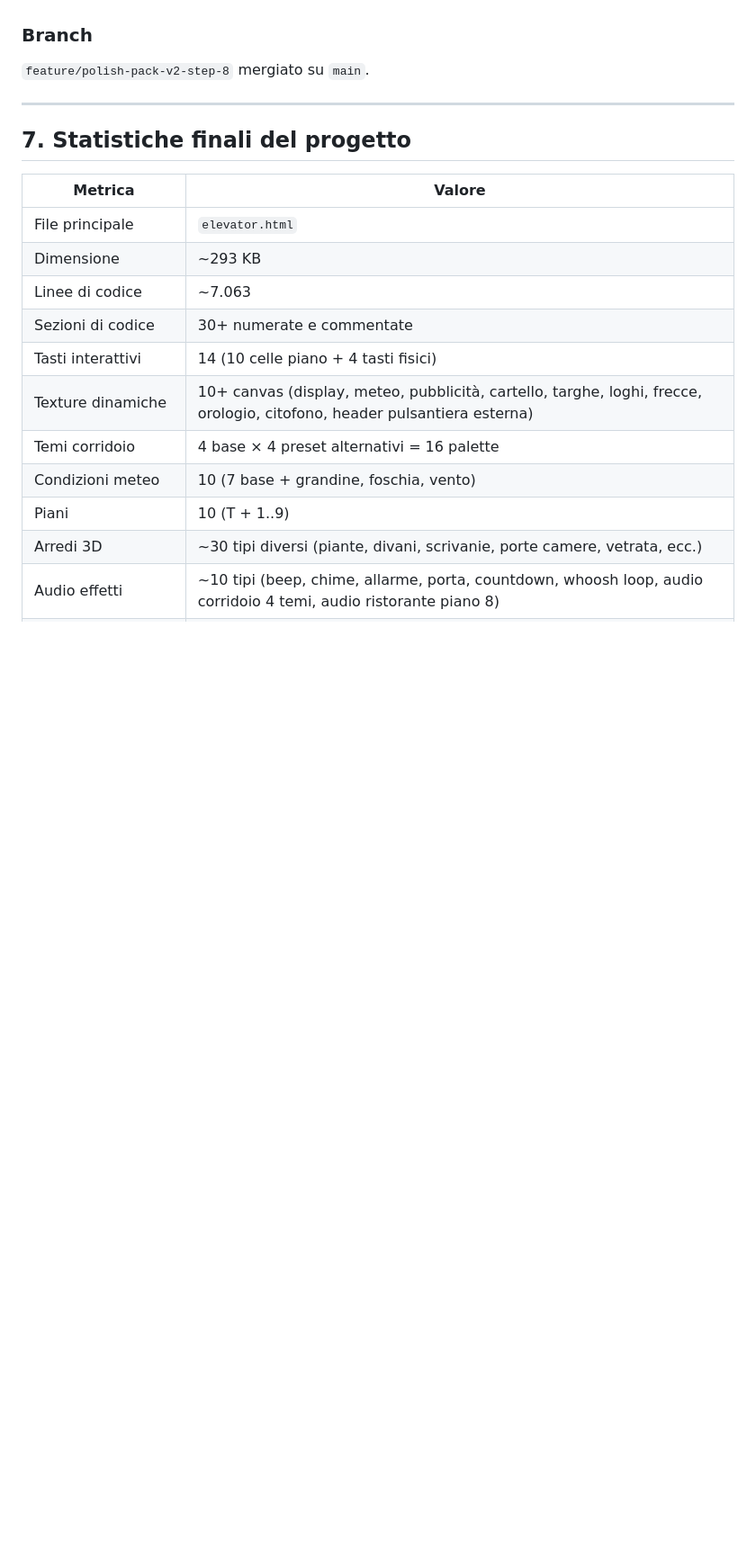
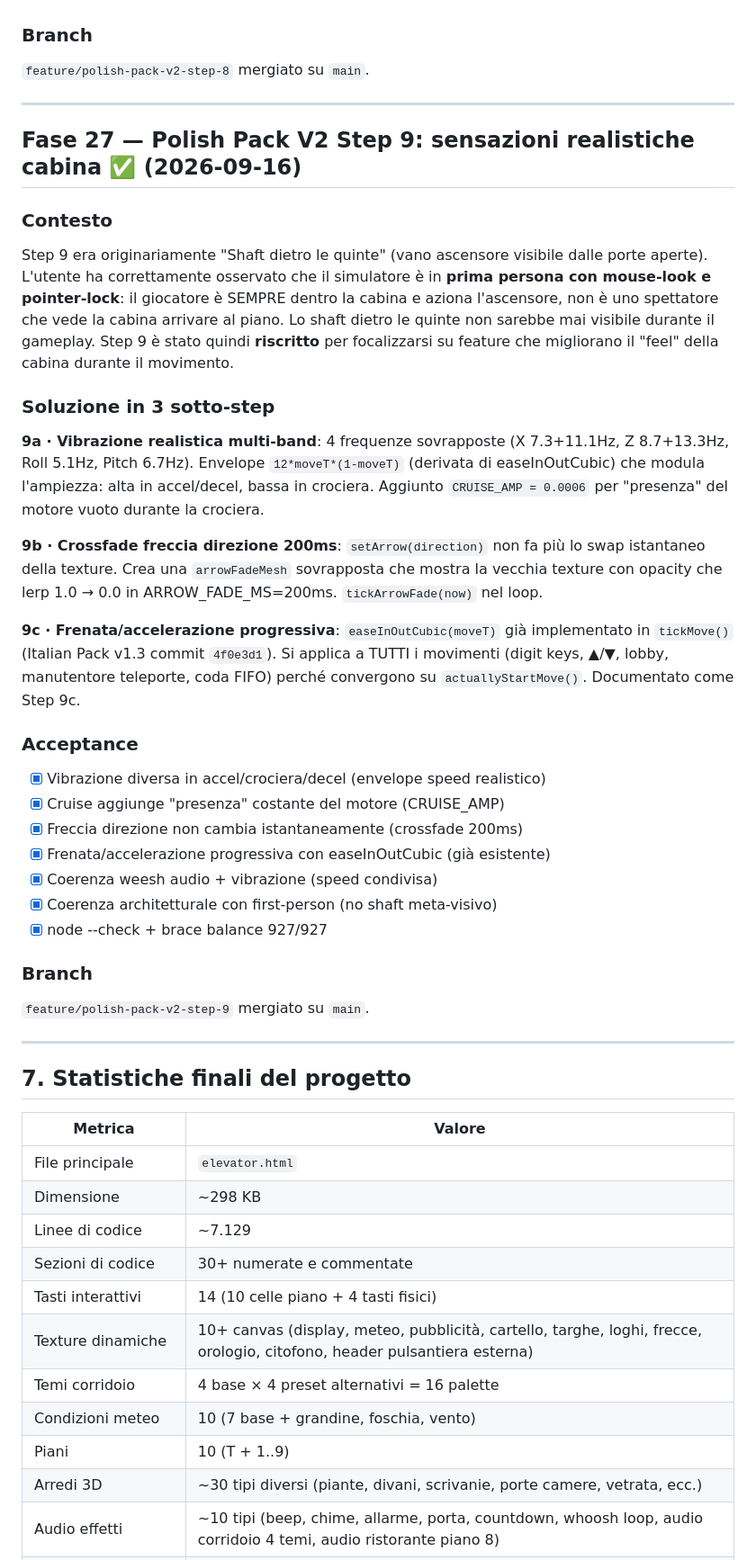
Before and after one commit to amedeo82/3d-elevator-simulations, a Markdown page: PIANO_MIGLIORAMENTI.md, the part around one of its changes. Shown at 90% size. GitHub-like rendering; blank space fills up the shorter version.

```diff
--- a/PIANO_MIGLIORAMENTI.md
+++ b/PIANO_MIGLIORAMENTI.md
@@ -1237,13 +1238,53 @@ Tutte le stringhe UI hardcoded in italiano. Backlog #12 (l'unica fuori scope dop
 
 ---
 
+## Fase 27 — Polish Pack V2 Step 9: sensazioni realistiche cabina ✅ (2026-09-16)
+
+### Contesto
+Step 9 era originariamente "Shaft dietro le quinte" (vano ascensore visibile
+dalle porte aperte). L'utente ha correttamente osservato che il simulatore
+è in **prima persona con mouse-look e pointer-lock**: il giocatore è SEMPRE
+dentro la cabina e aziona l'ascensore, non è uno spettatore che vede la cabina
+arrivare al piano. Lo shaft dietro le quinte non sarebbe mai visibile durante il
+gameplay. Step 9 è stato quindi **riscritto** per focalizzarsi su feature
+che migliorano il "feel" della cabina durante il movimento.
+
+### Soluzione in 3 sotto-step
+**9a · Vibrazione realistica multi-band**: 4 frequenze sovrapposte (X 7.3+11.1Hz, Z
+8.7+13.3Hz, Roll 5.1Hz, Pitch 6.7Hz). Envelope `12*moveT*(1-moveT)` (derivata di
+easeInOutCubic) che modula l'ampiezza: alta in accel/decel, bassa in crociera.
+Aggiunto `CRUISE_AMP = 0.0006` per "presenza" del motore vuoto durante la crociera.
+
+**9b · Crossfade freccia direzione 200ms**: `setArrow(direction)` non fa più lo swap
+istantaneo della texture. Crea una `arrowFadeMesh` sovrapposta che mostra la vecchia
+texture con opacity che lerp 1.0 → 0.0 in ARROW_FADE_MS=200ms. `tickArrowFade(now)` nel loop.
+
+**9c · Frenata/accelerazione progressiva**: `easeInOutCubic(moveT)` già implementato
+in `tickMove()` (Italian Pack v1.3 commit `4f0e3d1`). Si applica a TUTTI i movimenti
+(digit keys, ▲/▼, lobby, manutentore teleporte, coda FIFO) perché convergono su
+`actuallyStartMove()`. Documentato come Step 9c.
+
+### Acceptance
+- [x] Vibrazione diversa in accel/crociera/decel (envelope speed realistico)
+- [x] Cruise aggiunge "presenza" costante del motore (CRUISE_AMP)
+- [x] Freccia direzione non cambia istantaneamente (crossfade 200ms)
+- [x] Frenata/accelerazione progressiva con easeInOutCubic (già esistente)
+- [x] Coerenza weesh audio + vibrazione (speed condivisa)
+- [x] Coerenza architetturale con first-person (no shaft meta-visivo)
+- [x] node --check + brace balance 927/927
+
+### Branch
+`feature/polish-pack-v2-step-9` mergiato su `main`.
+
+---
+
 ## 7. Statistiche finali del progetto
 
 | Metrica | Valore |
 |---|---|
 | File principale | `elevator.html` |
-| Dimensione | ~293 KB |
-| Linee di codice | ~7.063 |
+| Dimensione | ~298 KB |
+| Linee di codice | ~7.129 |
 | Sezioni di codice | 30+ numerate e commentate |
 | Tasti interattivi | 14 (10 celle piano + 4 tasti fisici) |
 | Texture dinamiche | 10+ canvas (display, meteo, pubblicità, cartello, targhe, loghi, frecce, orologio, citofono, header pulsantiera esterna) |
```
Also changed, not shown: other parts of PIANO_MIGLIORAMENTI.md (+3 -1 lines), README.md (+23 -2 lines).
